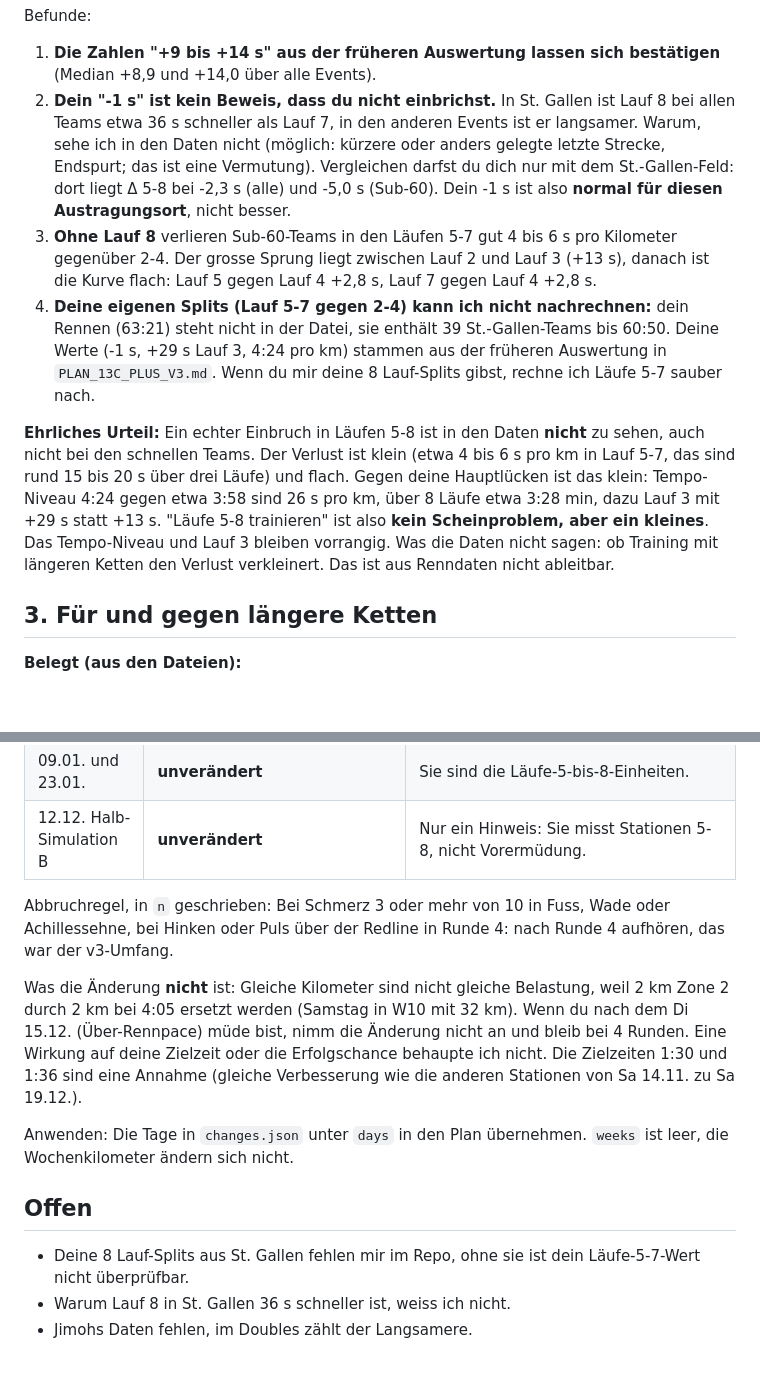
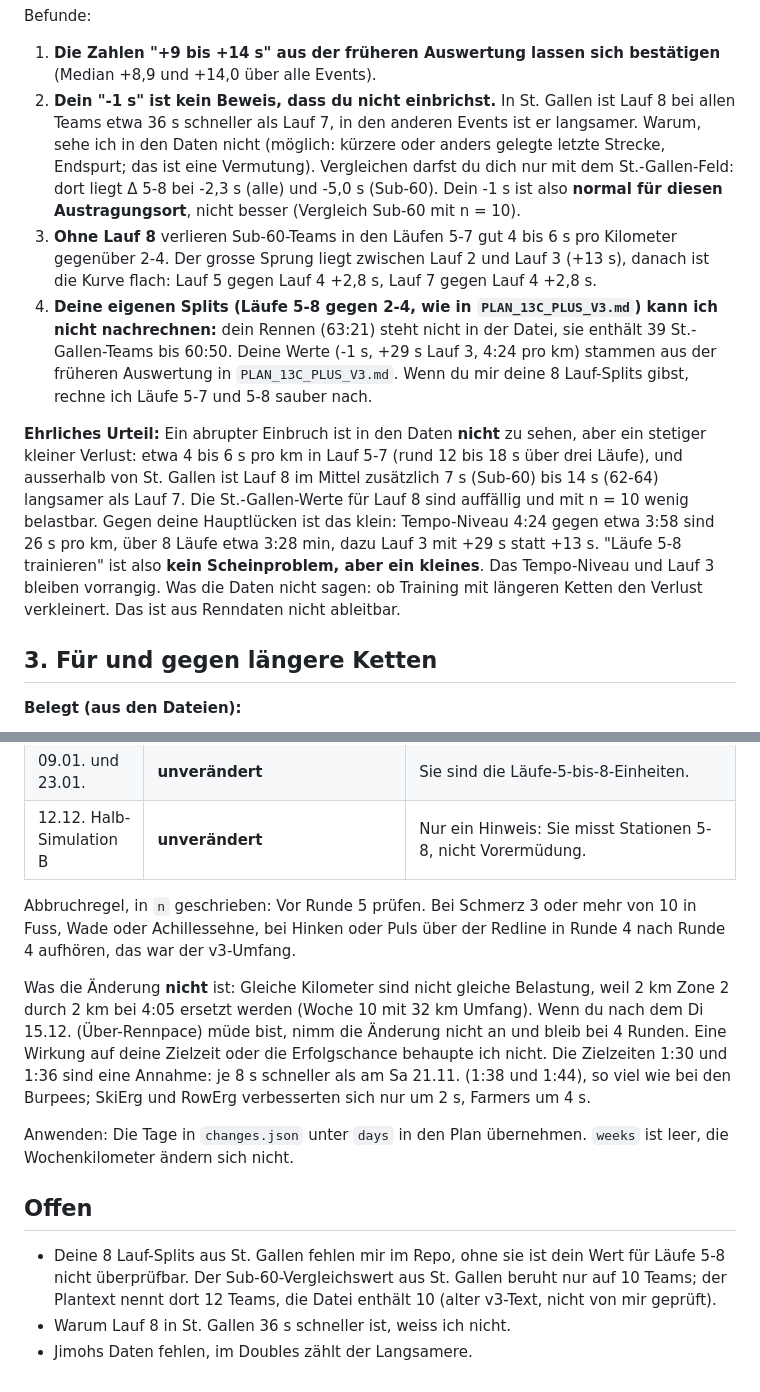
Before and after one commit to jaimeimhof8-dot/Baselsub60, a Markdown page: plans/LAUF_5_BIS_8.md, 2 parts joined by grey strips. GitHub-like rendering; blank space fills up the shorter version.

Commit message:
Läufe 5 bis 8: Prüffunde im Bericht eingearbeitet
Co-Authored-By: Claude Sonnet 5.5 <noreply@anthropic.com>
Claude-Session: https://claude.ai/code/session_01G79tKWDJd5LFevxy4c5AKb

```diff
--- a/plans/LAUF_5_BIS_8.md
+++ b/plans/LAUF_5_BIS_8.md
@@ -50,11 +50,11 @@ Alle Zahlen aus `teams_stgallen_etc_clean.json`, Mittelwerte der Teams in Sekund
 Befunde:
 
 1. **Die Zahlen "+9 bis +14 s" aus der früheren Auswertung lassen sich bestätigen** (Median +8,9 und +14,0 über alle Events).
-2. **Dein "-1 s" ist kein Beweis, dass du nicht einbrichst.** In St. Gallen ist Lauf 8 bei allen Teams etwa 36 s schneller als Lauf 7, in den anderen Events ist er langsamer. Warum, sehe ich in den Daten nicht (möglich: kürzere oder anders gelegte letzte Strecke, Endspurt; das ist eine Vermutung). Vergleichen darfst du dich nur mit dem St.-Gallen-Feld: dort liegt Δ 5-8 bei -2,3 s (alle) und -5,0 s (Sub-60). Dein -1 s ist also **normal für diesen Austragungsort**, nicht besser.
+2. **Dein "-1 s" ist kein Beweis, dass du nicht einbrichst.** In St. Gallen ist Lauf 8 bei allen Teams etwa 36 s schneller als Lauf 7, in den anderen Events ist er langsamer. Warum, sehe ich in den Daten nicht (möglich: kürzere oder anders gelegte letzte Strecke, Endspurt; das ist eine Vermutung). Vergleichen darfst du dich nur mit dem St.-Gallen-Feld: dort liegt Δ 5-8 bei -2,3 s (alle) und -5,0 s (Sub-60). Dein -1 s ist also **normal für diesen Austragungsort**, nicht besser (Vergleich Sub-60 mit n = 10).
 3. **Ohne Lauf 8** verlieren Sub-60-Teams in den Läufen 5-7 gut 4 bis 6 s pro Kilometer gegenüber 2-4. Der grosse Sprung liegt zwischen Lauf 2 und Lauf 3 (+13 s), danach ist die Kurve flach: Lauf 5 gegen Lauf 4 +2,8 s, Lauf 7 gegen Lauf 4 +2,8 s.
-4. **Deine eigenen Splits (Lauf 5-7 gegen 2-4) kann ich nicht nachrechnen:** dein Rennen (63:21) steht nicht in der Datei, sie enthält 39 St.-Gallen-Teams bis 60:50. Deine Werte (-1 s, +29 s Lauf 3, 4:24 pro km) stammen aus der früheren Auswertung in `PLAN_13C_PLUS_V3.md`. Wenn du mir deine 8 Lauf-Splits gibst, rechne ich Läufe 5-7 sauber nach.
+4. **Deine eigenen Splits (Läufe 5-8 gegen 2-4, wie in `PLAN_13C_PLUS_V3.md`) kann ich nicht nachrechnen:** dein Rennen (63:21) steht nicht in der Datei, sie enthält 39 St.-Gallen-Teams bis 60:50. Deine Werte (-1 s, +29 s Lauf 3, 4:24 pro km) stammen aus der früheren Auswertung in `PLAN_13C_PLUS_V3.md`. Wenn du mir deine 8 Lauf-Splits gibst, rechne ich Läufe 5-7 und 5-8 sauber nach.
 
-**Ehrliches Urteil:** Ein echter Einbruch in Läufen 5-8 ist in den Daten **nicht** zu sehen, auch nicht bei den schnellen Teams. Der Verlust ist klein (etwa 4 bis 6 s pro km in Lauf 5-7, das sind rund 15 bis 20 s über drei Läufe) und flach. Gegen deine Hauptlücken ist das klein: Tempo-Niveau 4:24 gegen etwa 3:58 sind 26 s pro km, über 8 Läufe etwa 3:28 min, dazu Lauf 3 mit +29 s statt +13 s. "Läufe 5-8 trainieren" ist also **kein Scheinproblem, aber ein kleines**. Das Tempo-Niveau und Lauf 3 bleiben vorrangig. Was die Daten nicht sagen: ob Training mit längeren Ketten den Verlust verkleinert. Das ist aus Renndaten nicht ableitbar.
+**Ehrliches Urteil:** Ein abrupter Einbruch ist in den Daten **nicht** zu sehen, aber ein stetiger kleiner Verlust: etwa 4 bis 6 s pro km in Lauf 5-7 (rund 12 bis 18 s über drei Läufe), und ausserhalb von St. Gallen ist Lauf 8 im Mittel zusätzlich 7 s (Sub-60) bis 14 s (62-64) langsamer als Lauf 7. Die St.-Gallen-Werte für Lauf 8 sind auffällig und mit n = 10 wenig belastbar. Gegen deine Hauptlücken ist das klein: Tempo-Niveau 4:24 gegen etwa 3:58 sind 26 s pro km, über 8 Läufe etwa 3:28 min, dazu Lauf 3 mit +29 s statt +13 s. "Läufe 5-8 trainieren" ist also **kein Scheinproblem, aber ein kleines**. Das Tempo-Niveau und Lauf 3 bleiben vorrangig. Was die Daten nicht sagen: ob Training mit längeren Ketten den Verlust verkleinert. Das ist aus Renndaten nicht ableitbar.
 
 ## 3. Für und gegen längere Ketten
 
@@ -80,14 +80,14 @@ Struktur Mo Kraft / Di Lauf / Mi Kompromiss / Do Rad oder Lauf / Fr Ruhe / Sa St
 | 09.01. und 23.01. | **unverändert** | Sie sind die Läufe-5-bis-8-Einheiten. |
 | 12.12. Halb-Simulation B | **unverändert** | Nur ein Hinweis: Sie misst Stationen 5-8, nicht Vorermüdung. |
 
-Abbruchregel, in `n` geschrieben: Bei Schmerz 3 oder mehr von 10 in Fuss, Wade oder Achillessehne, bei Hinken oder Puls über der Redline in Runde 4: nach Runde 4 aufhören, das war der v3-Umfang.
+Abbruchregel, in `n` geschrieben: Vor Runde 5 prüfen. Bei Schmerz 3 oder mehr von 10 in Fuss, Wade oder Achillessehne, bei Hinken oder Puls über der Redline in Runde 4 nach Runde 4 aufhören, das war der v3-Umfang.
 
-Was die Änderung **nicht** ist: Gleiche Kilometer sind nicht gleiche Belastung, weil 2 km Zone 2 durch 2 km bei 4:05 ersetzt werden (Samstag in W10 mit 32 km). Wenn du nach dem Di 15.12. (Über-Rennpace) müde bist, nimm die Änderung nicht an und bleib bei 4 Runden. Eine Wirkung auf deine Zielzeit oder die Erfolgschance behaupte ich nicht. Die Zielzeiten 1:30 und 1:36 sind eine Annahme (gleiche Verbesserung wie die anderen Stationen von Sa 14.11. zu Sa 19.12.).
+Was die Änderung **nicht** ist: Gleiche Kilometer sind nicht gleiche Belastung, weil 2 km Zone 2 durch 2 km bei 4:05 ersetzt werden (Woche 10 mit 32 km Umfang). Wenn du nach dem Di 15.12. (Über-Rennpace) müde bist, nimm die Änderung nicht an und bleib bei 4 Runden. Eine Wirkung auf deine Zielzeit oder die Erfolgschance behaupte ich nicht. Die Zielzeiten 1:30 und 1:36 sind eine Annahme: je 8 s schneller als am Sa 21.11. (1:38 und 1:44), so viel wie bei den Burpees; SkiErg und RowErg verbesserten sich nur um 2 s, Farmers um 4 s.
 
 Anwenden: Die Tage in `changes.json` unter `days` in den Plan übernehmen. `weeks` ist leer, die Wochenkilometer ändern sich nicht.
 
 ## Offen
 
-- Deine 8 Lauf-Splits aus St. Gallen fehlen mir im Repo, ohne sie ist dein Läufe-5-7-Wert nicht überprüfbar.
+- Deine 8 Lauf-Splits aus St. Gallen fehlen mir im Repo, ohne sie ist dein Wert für Läufe 5-8 nicht überprüfbar. Der Sub-60-Vergleichswert aus St. Gallen beruht nur auf 10 Teams; der Plantext nennt dort 12 Teams, die Datei enthält 10 (alter v3-Text, nicht von mir geprüft).
 - Warum Lauf 8 in St. Gallen 36 s schneller ist, weiss ich nicht.
 - Jimohs Daten fehlen, im Doubles zählt der Langsamere.
```
